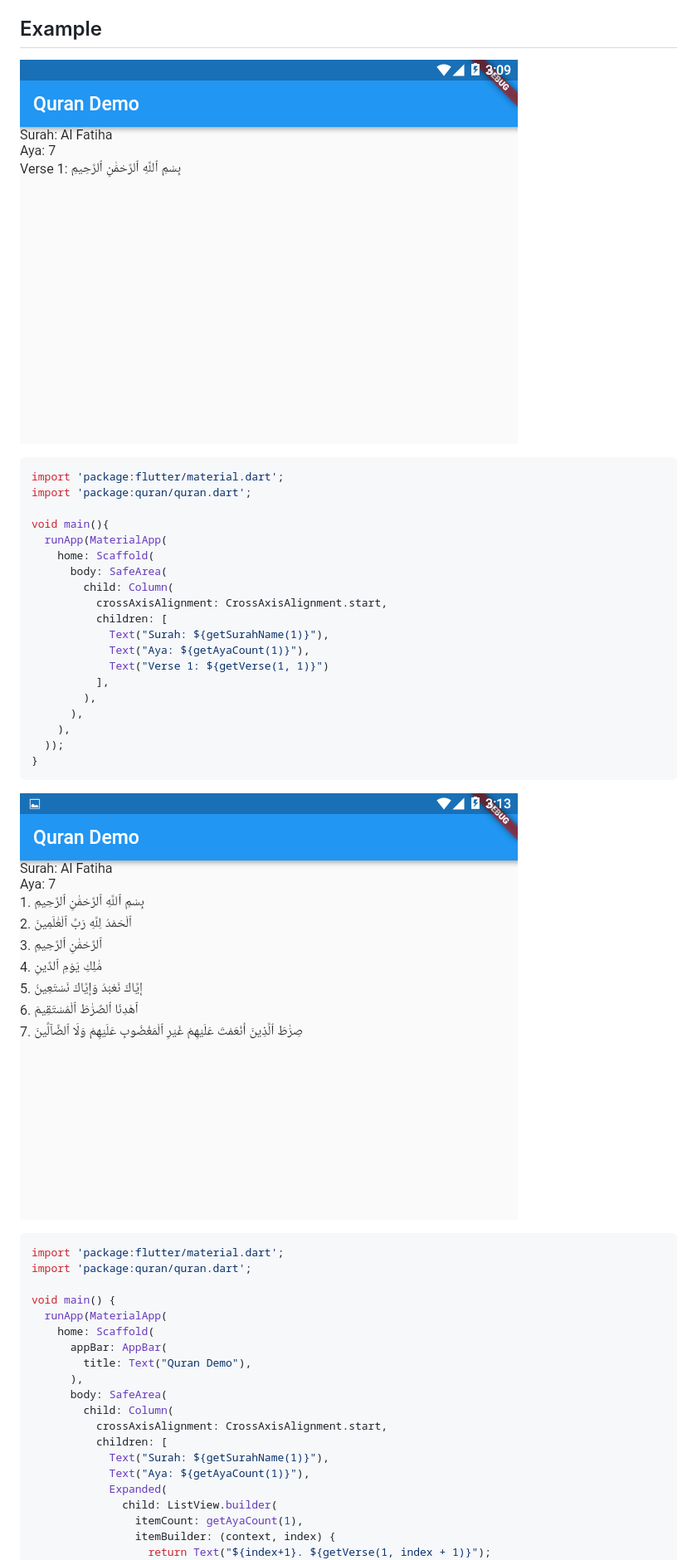
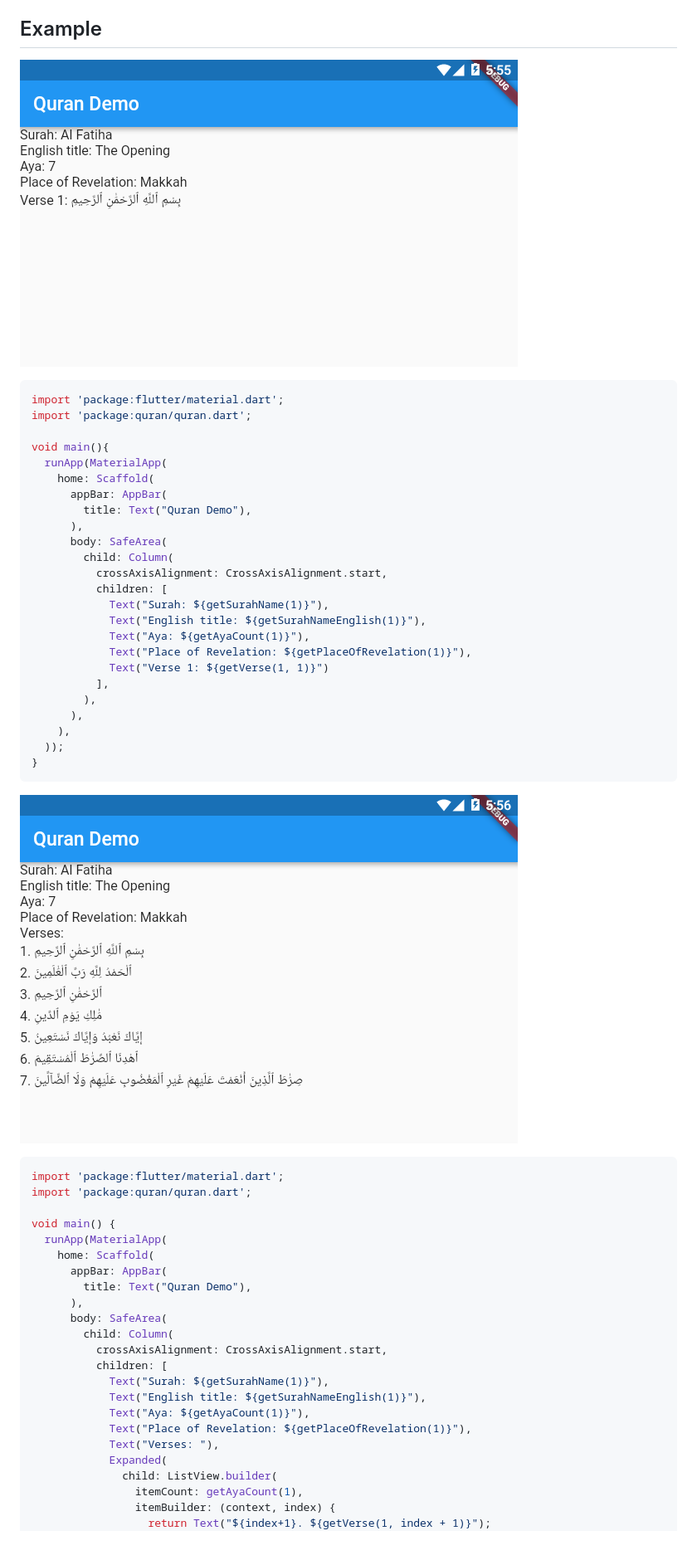
Before and after one commit to aqeelshamz/quran, a Markdown page: README.md, the part around the change. Shown at 83% size. Drawn GitHub-style; pictures changed too: images/1.png, images/2.png.

Commit message:
0.0.7 img

```diff
--- a/README.md
+++ b/README.md
@@ -25,12 +25,17 @@ import 'package:quran/quran.dart';
 void main(){
   runApp(MaterialApp(
     home: Scaffold(
+      appBar: AppBar(
+        title: Text("Quran Demo"),
+      ),
       body: SafeArea(
         child: Column(
           crossAxisAlignment: CrossAxisAlignment.start,
           children: [
             Text("Surah: ${getSurahName(1)}"),
+            Text("English title: ${getSurahNameEnglish(1)}"),
             Text("Aya: ${getAyaCount(1)}"),
+            Text("Place of Revelation: ${getPlaceOfRevelation(1)}"),
             Text("Verse 1: ${getVerse(1, 1)}")
           ],
         ),
@@ -57,7 +62,10 @@ void main() {
           crossAxisAlignment: CrossAxisAlignment.start,
           children: [
             Text("Surah: ${getSurahName(1)}"),
+            Text("English title: ${getSurahNameEnglish(1)}"),
             Text("Aya: ${getAyaCount(1)}"),
+            Text("Place of Revelation: ${getPlaceOfRevelation(1)}"),
+            Text("Verses: "),
             Expanded(
               child: ListView.builder(
                 itemCount: getAyaCount(1),
```
